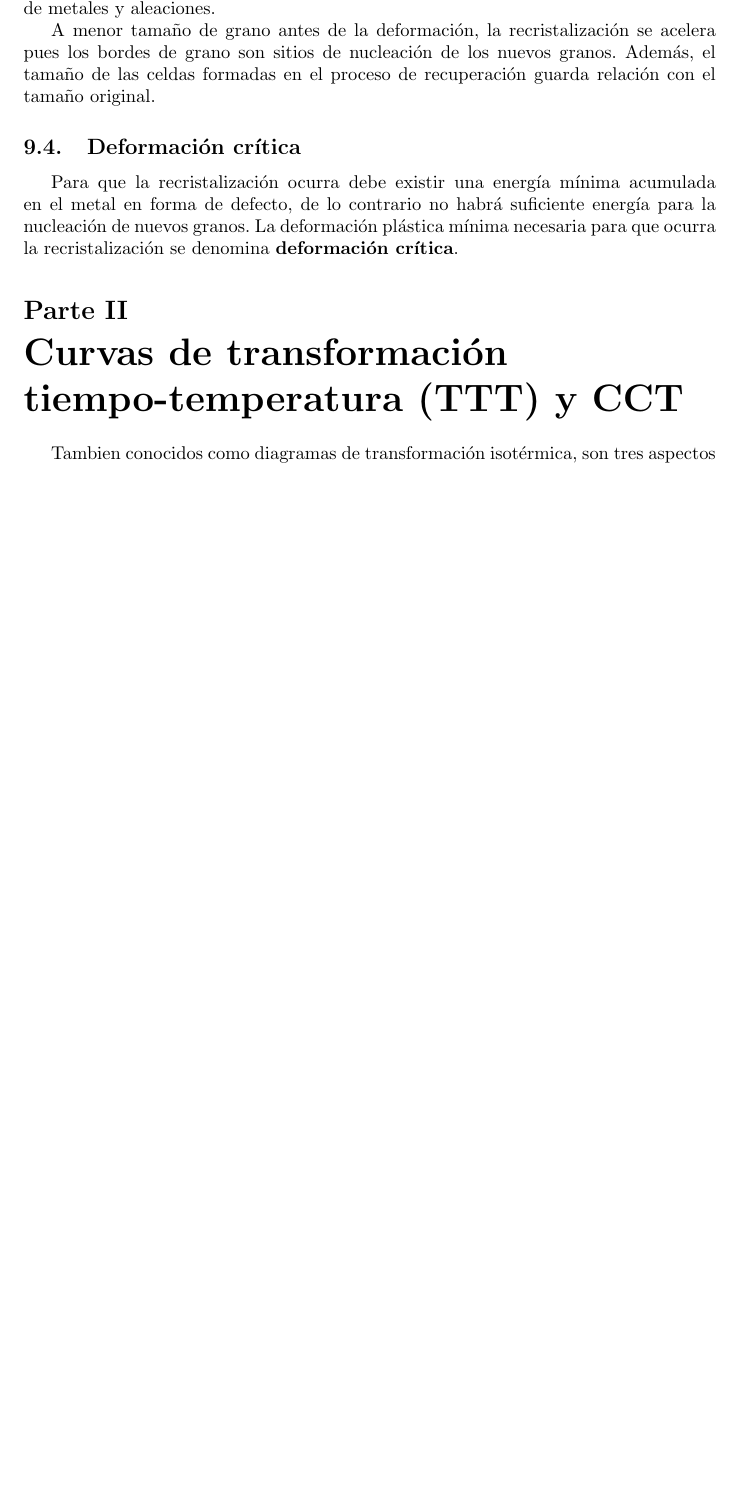
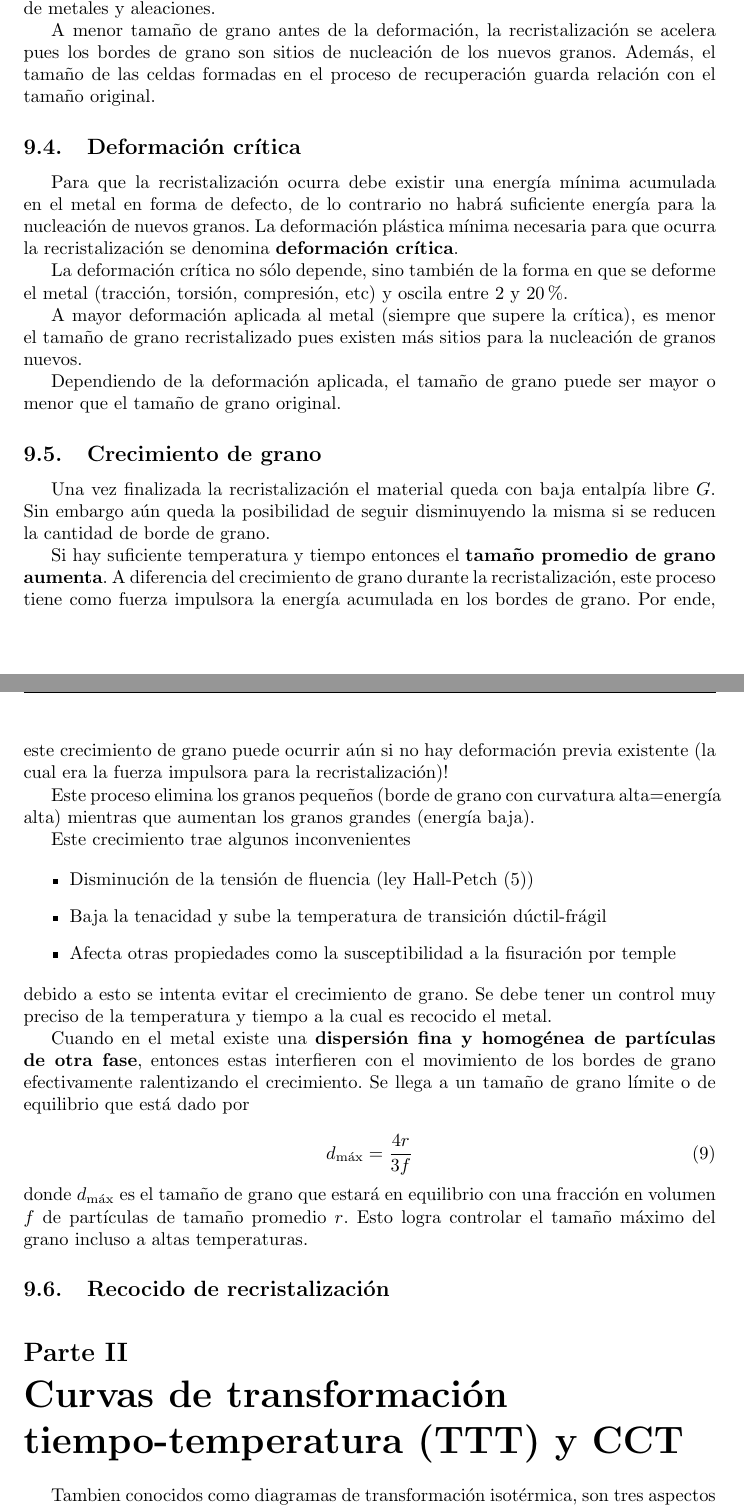
Before and after one commit to soypat/whittileaks, a LaTeX document (metalurgy/metalurgy.tex, which reads metalurgy/tex/recocido.tex): part of page 19 of 54 before the commit and two parts of pages 19 and 20 of 55 after it, the two joined at a grey line, cut so that both start at the same text, the shorter picture padded with empty space. Compiled offline with pdfLaTeX.

Commit message:
recocido2

```diff
--- a/metalurgy/tex/recocido.tex
+++ b/metalurgy/tex/recocido.tex
@@ -53,3 +53,36 @@ A menor tamaño de grano antes de la deformación, la recristalización se acele
 \subsection{Deformación crítica}
 
 Para que la recristalización ocurra debe existir una energía mínima acumulada en el metal en forma de defecto, de lo contrario no habrá suficiente energía para la nucleación de nuevos granos. La deformación plástica mínima necesaria para que ocurra la recristalización se denomina \textbf{deformación crítica}.
+
+La deformación crítica no sólo depende, sino también de la forma en que se deforme el metal (tracción, torsión, compresión, etc) y oscila entre 2 y 20\%.
+
+A mayor deformación aplicada al metal (siempre que supere la crítica), es menor el tamaño de grano recristalizado pues existen más sitios para la nucleación de granos nuevos.
+
+Dependiendo de la deformación aplicada, el tamaño de grano puede ser mayor o menor que el tamaño de grano original.
+
+\subsection{Crecimiento de grano}
+
+Una vez finalizada la recristalización el material queda con baja entalpía libre $G$. Sin embargo aún queda la posibilidad de seguir disminuyendo la misma si se reducen la cantidad de borde de grano.
+
+Si hay suficiente temperatura y tiempo entonces el \textbf{tamaño promedio de grano aumenta}. A diferencia del crecimiento de grano durante la recristalización, este proceso tiene como fuerza impulsora la energía acumulada en los bordes de grano. Por ende, este crecimiento de grano puede ocurrir aún si no hay deformación previa existente (la cual era la fuerza impulsora para la recristalización)!
+
+Este proceso elimina los granos pequeños (borde de grano con curvatura alta=energía alta) mientras que aumentan los granos grandes (energía baja).
+
+Este crecimiento trae algunos inconvenientes
+
+\begin{itemize}
+	\item Disminución de la tensión de fluencia (ley Hall-Petch \eqref{eq:hall_petch})
+	\item Baja la tenacidad y sube la temperatura de transición dúctil-frágil
+	\item Afecta otras propiedades como la susceptibilidad a la fisuración por temple
+\end{itemize}
+debido a esto se intenta evitar el crecimiento de grano. Se debe tener un control muy preciso de la temperatura y tiempo a la cual es recocido el metal.
+
+Cuando en el metal existe una \textbf{dispersión fina y homogénea de partículas de otra fase}, entonces estas interfieren con el movimiento de los bordes de grano efectivamente ralentizando el crecimiento. Se llega a un tamaño de grano límite o de equilibrio que está dado por
+
+\begin{equation}
+	d_{\max} = \frac{4 r}{3 f}
+\end{equation}
+donde $d_{\max}$ es el tamaño de grano que estará en equilibrio con una fracción en volumen $f$ de partículas de tamaño promedio $r$. Esto logra controlar el tamaño máximo del grano incluso a altas temperaturas.
+
+
+\subsection{Recocido de recristalización}
```
Also changed, not shown: metalurgy/metalurgy.pdf.
